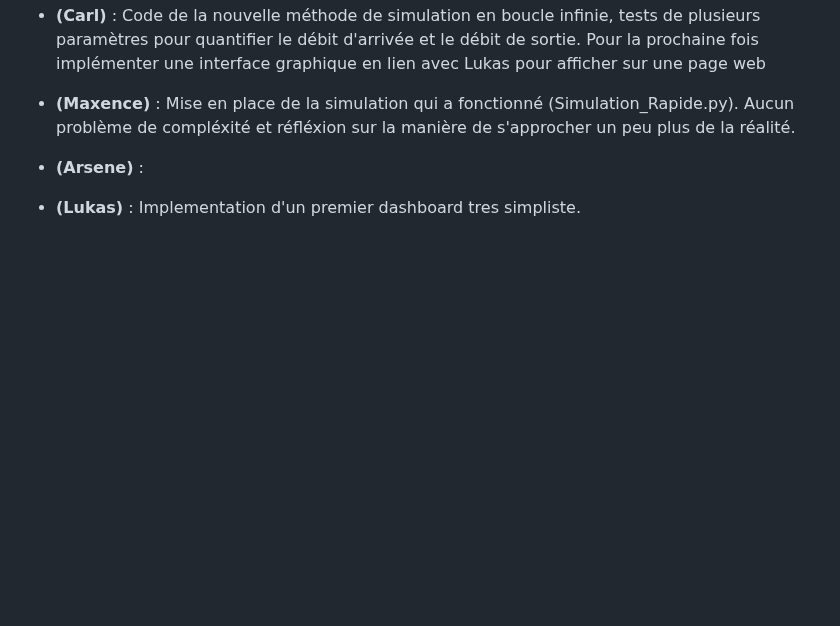
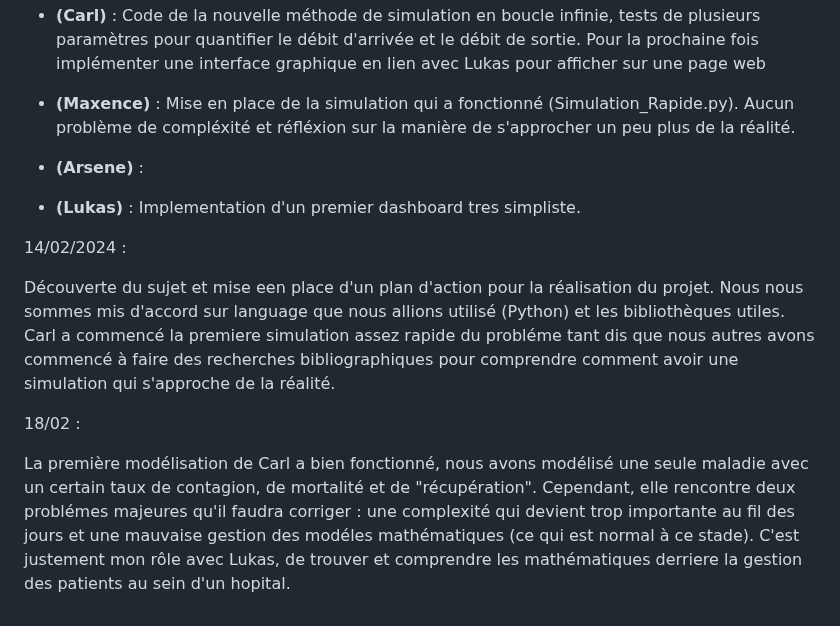
Before and after one commit to carlmonnaert/Medical-AI, a Markdown page: SUIVI.md, the part around the change. Rendered like a GitHub page; blank space fills up the shorter version.

Commit message:
Document de suivi

```diff
--- a/SUIVI.md
+++ b/SUIVI.md
@@ -48,3 +48,19 @@
 - **(Arsene)** :
 
 - **(Lukas)** : Implementation d'un premier dashboard tres simpliste.
+
+
+
+
+
+14/02/2024 :
+
+
+Découverte du sujet et mise een place d'un plan d'action pour la réalisation du projet. Nous nous sommes mis d'accord sur language que nous allions utilisé (Python) et les bibliothèques utiles.
+Carl a commencé la premiere simulation assez rapide du probléme tant dis que nous autres avons commencé à faire des recherches bibliographiques pour comprendre comment avoir une simulation qui s'approche de la réalité.
+
+
+18/02 :
+
+La première modélisation de Carl a bien fonctionné, nous avons modélisé une seule maladie avec un certain taux de contagion, de mortalité et de "récupération". Cependant, elle rencontre deux problémes majeures qu'il faudra corriger : une complexité qui devient trop importante au fil des jours et une mauvaise gestion des modéles mathématiques (ce qui est normal à ce stade).
+C'est justement mon rôle avec Lukas, de trouver et comprendre les mathématiques derriere la gestion des patients au sein d'un hopital.
```
